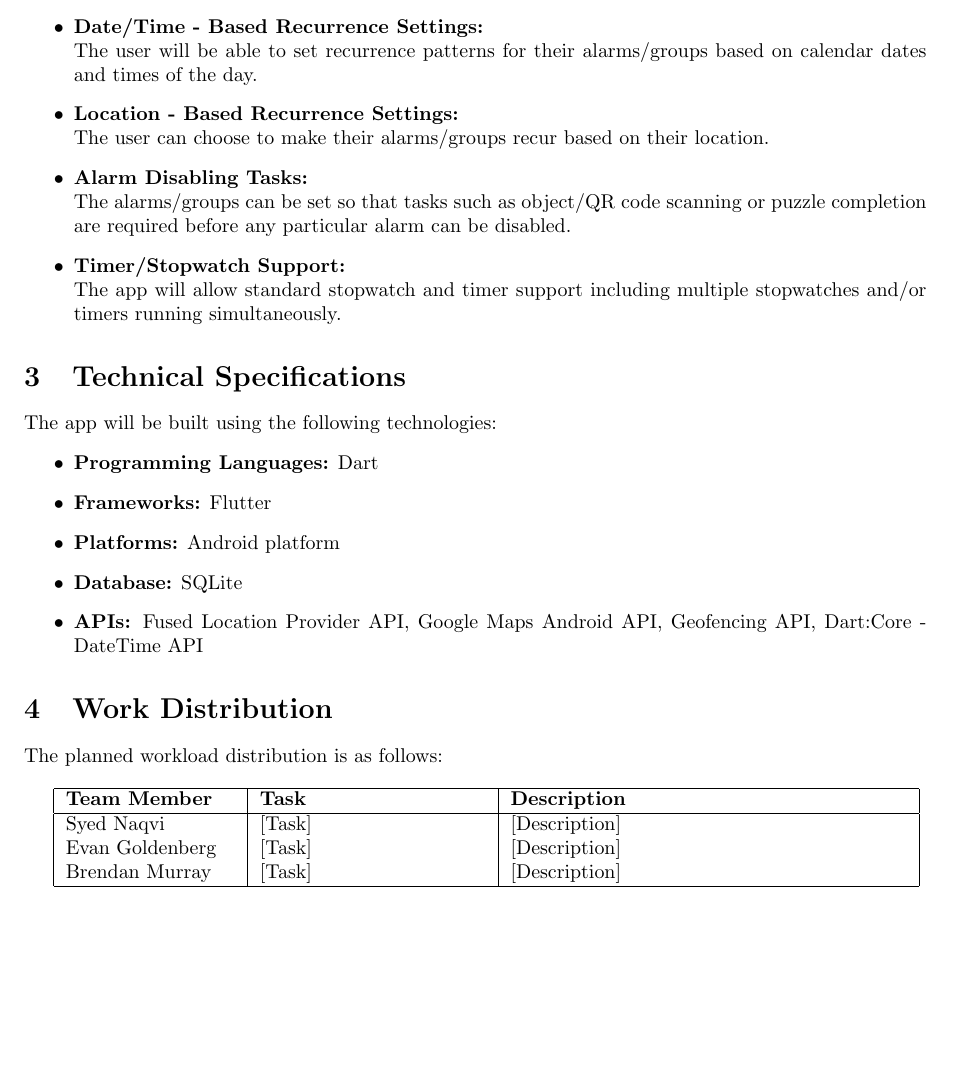
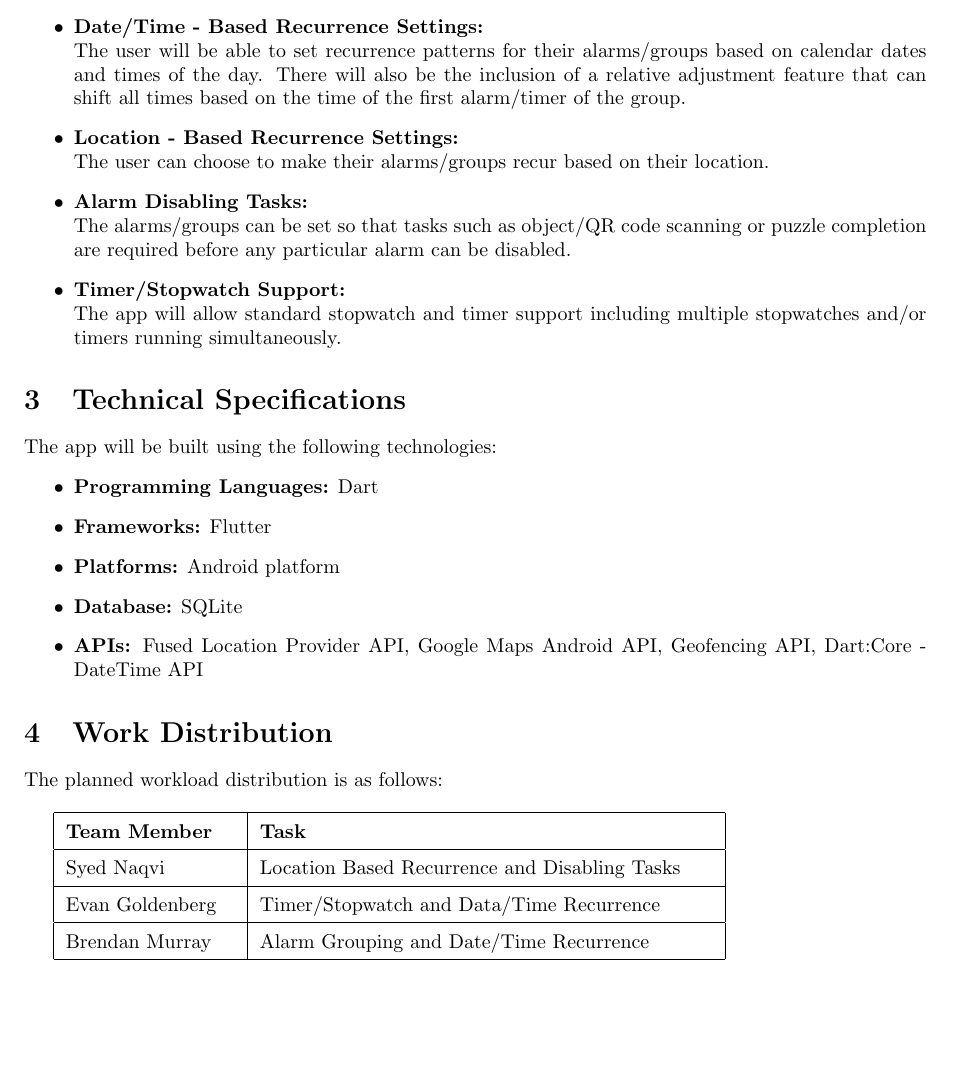
Before and after one commit to Syed-A-Naqvi/task_bell, a LaTeX document (proposal/latex/proposal.tex): part of page 3 of 4, cut so that both start at the same text. Compiled offline with pdfLaTeX.

Commit message:
workload distribution decided

```diff
--- a/proposal/latex/proposal.tex
+++ b/proposal/latex/proposal.tex
@@ -7,9 +7,9 @@
 % Create title page
 \title{\vspace*{100pt}CSCI4100U: Mobile Devices \\ \underline{Project Proposal} \vspace*{30pt}}
 \author{
-    Syed Naqvi \\
-    Brendan Murray \\
-    Evan Goldenberg
+    Syed Naqvi 100590852\\
+    Brendan Murray 100825624\\
+    Evan Goldenberg 100826897
     \vspace*{30pt}
 }
 \date{\today}
@@ -38,7 +38,8 @@ This section outlines the key features and functionalities of the proposed mobil
     Individual groups or alarms can optionally be set to 'inheritance blocking mode' making them immune from any propagated settings.
 
     \item \textbf{Date/Time - Based Recurrence Settings:}\\The user will be able to set recurrence patterns for their alarms/groups based on
-    calendar dates and times of the day.
+    calendar dates and times of the day. There will also be the inclusion of a relative adjustment feature that can shift all times based on
+    the time of the first alarm/timer of the group.
 
     \item \textbf{Location - Based Recurrence Settings:}\\The user can choose to make their alarms/groups recur based on their location.
 
@@ -63,13 +64,16 @@ The app will be built using the following technologies:
 \section{Work Distribution}
 The planned workload distribution is as follows:\\
 
-\begin{tabular}{|p{3cm}|p{4cm}|p{7cm}|}
+\renewcommand{\arraystretch}{1.5} % Increase row height
+\begin{tabular}{|p{3cm}|p{8cm}|}
     \hline
-    \textbf{Team Member} & \textbf{Task} & \textbf{Description} \\
+    \textbf{Team Member} & \textbf{Task} \\
     \hline
-    Syed Naqvi        & [Task] & [Description] \\
-    Evan Goldenberg   & [Task] & [Description] \\
-    Brendan Murray    & [Task] & [Description] \\
+    Syed Naqvi        & Location Based Recurrence and Disabling Tasks \\
+    \hline
+    Evan Goldenberg   & Timer/Stopwatch and Data/Time Recurrence \\
+    \hline
+    Brendan Murray    & Alarm Grouping and Date/Time Recurrence \\
     \hline
 \end{tabular}
 
```
Also changed, not shown: Music Player Proposal RSE.pdf (added), proposal/latex/proposal.pdf, proposal/latex/proposal.tex (5 more changed lines), 6 other files.
